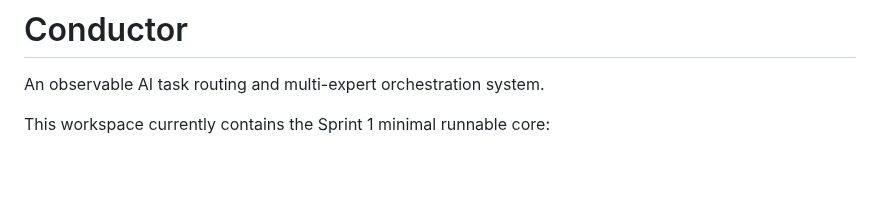
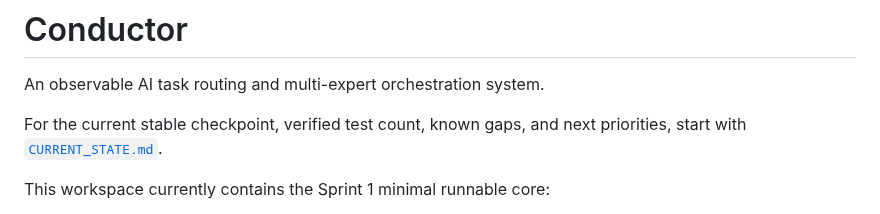
Before and after one commit to kuanggu224/conductor-ai, a Markdown page: README.md, the part around the change. GitHub-like rendering; blank space fills up the shorter version.

Commit message:
Document current platform checkpoint

```diff
--- a/README.md
+++ b/README.md
@@ -1,6 +1,8 @@
 # Conductor
 
 An observable AI task routing and multi-expert orchestration system.
+
+For the current stable checkpoint, verified test count, known gaps, and next priorities, start with [`CURRENT_STATE.md`](CURRENT_STATE.md).
 
 This workspace currently contains the Sprint 1 minimal runnable core:
 
```
Also changed, not shown: CURRENT_STATE.md (added, +68 -0 lines).
